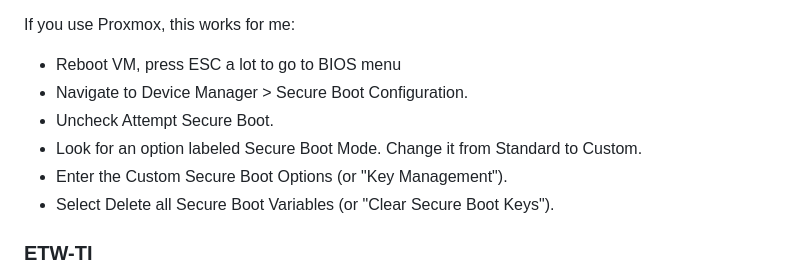
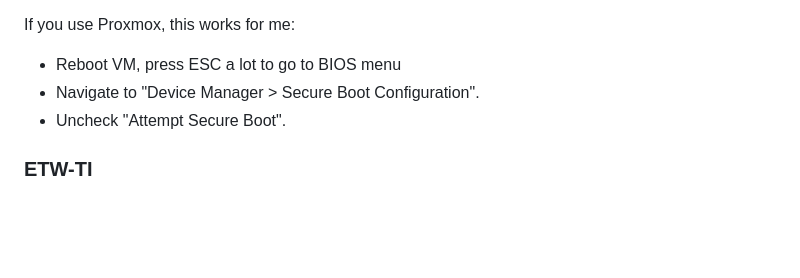
Before and after one commit to dobin/RedEdr, a Markdown page: README.md, the part around the change. Drawn GitHub-style; blank space fills up the shorter version.

Commit message:
doc: proxmox secureboot update

```diff
--- a/README.md
+++ b/README.md
@@ -127,11 +127,9 @@ If you use Hyper-V, uncheck "Security -> Enable Secure Boot".
 
 If you use Proxmox, this works for me:
 * Reboot VM, press ESC a lot to go to BIOS menu
-* Navigate to Device Manager > Secure Boot Configuration.
-* Uncheck Attempt Secure Boot.
-* Look for an option labeled Secure Boot Mode. Change it from Standard to Custom.
-* Enter the Custom Secure Boot Options (or "Key Management").
-* Select Delete all Secure Boot Variables (or "Clear Secure Boot Keys").
+* Navigate to "Device Manager > Secure Boot Configuration".
+* Uncheck "Attempt Secure Boot".
+
 
 
 ### ETW-TI
```
